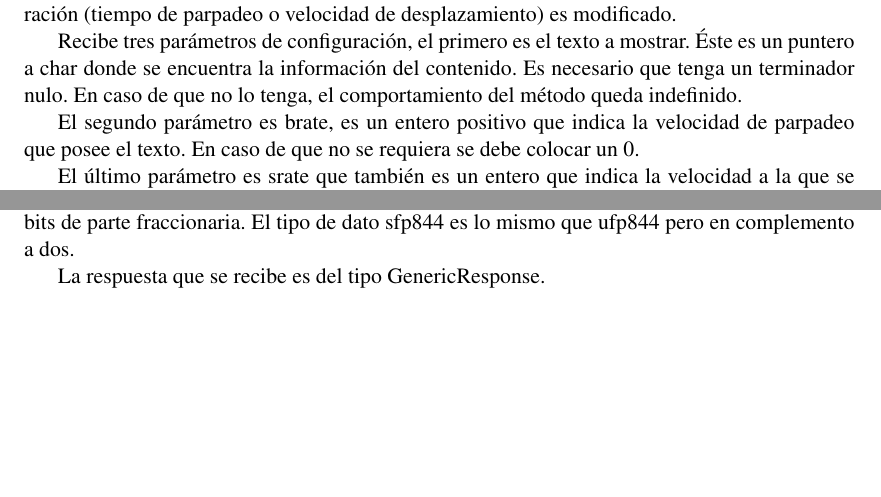
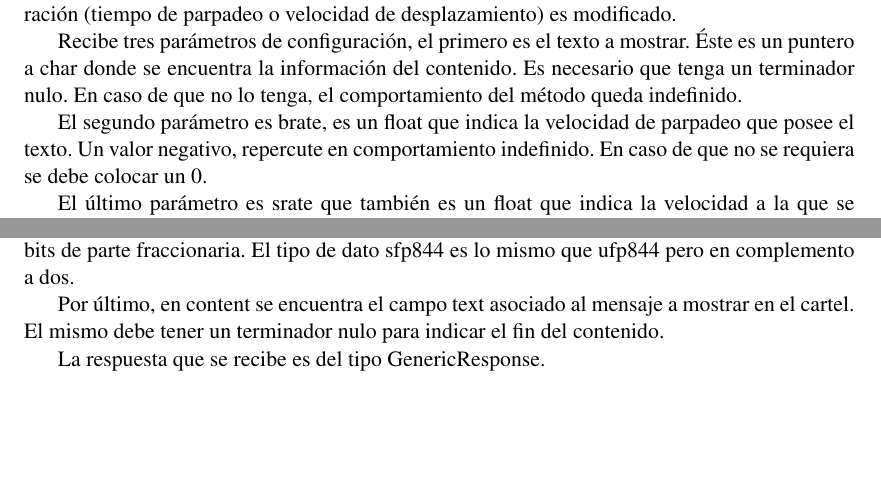
Before and after one commit to TPI-2017/informe-final, a LaTeX document (entregable.tex, which reads desarrollo.tex): two parts of pages 17 and 19 of 23, joined at a grey line, cut so that both start at the same text. Compiled offline with pdfLaTeX.

Commit message:
Agrego pequeñas cosas respecto de protocolo

```diff
--- a/desarrollo.tex
+++ b/desarrollo.tex
@@ -473,10 +473,11 @@ Recibe tres parámetros de configuración, el primero es el texto a mostrar.
 Es necesario que tenga un terminador nulo.
 En caso de que no lo tenga, el comportamiento del método queda indefinido.
 
-El segundo parámetro es brate, es un entero positivo que indica la velocidad de parpadeo que posee el texto.
+El segundo parámetro es brate, es un float que indica la velocidad de parpadeo que posee el texto.
+Un valor negativo, repercute en comportamiento indefinido.
 En caso de que no se requiera se debe colocar un 0.
 
-El último parámetro es srate que también es un entero que indica la velocidad a la que se desplaza el contenido.
+El último parámetro es srate que también es un float que indica la velocidad a la que se desplaza el contenido.
 La diferencia con el anterior radica en que este sí puede tomar valores negativos.
 Un valor negativo indica que el contenido se desplaza a la izquierda, mientras que un positivo lo hace hacia la derecha.
 En caso de que no se requiera el uso de esta funcionalidad, se debe colocar un 0.
@@ -599,6 +600,9 @@ De la misma forma, si SRATE es cero, no se debe deslizar el contenido.
 El tipo de dato ufp844 es un número en punto fijo sin signo con 4 bits de parte entera y 4 bits de parte fraccionaria.
 El tipo de dato sfp844 es lo mismo que ufp844 pero en complemento a dos.
 
+Por último, en content se encuentra el campo text asociado al mensaje a mostrar en el cartel.
+El mismo debe tener un terminador nulo para indicar el fin del contenido.
+
 La respuesta que se recibe es del tipo GenericResponse.
 
 
```
Also changed, not shown: desarrollo.tex (2 more changed lines).
